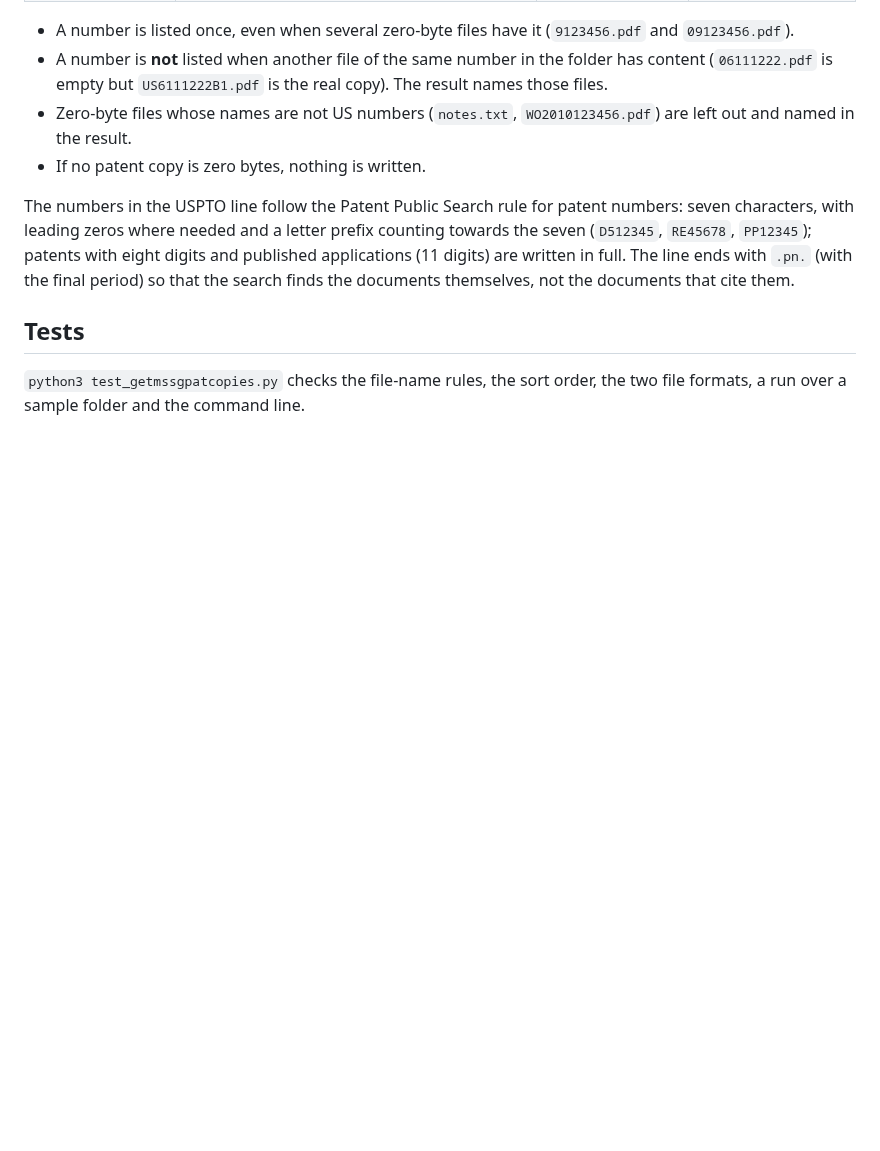
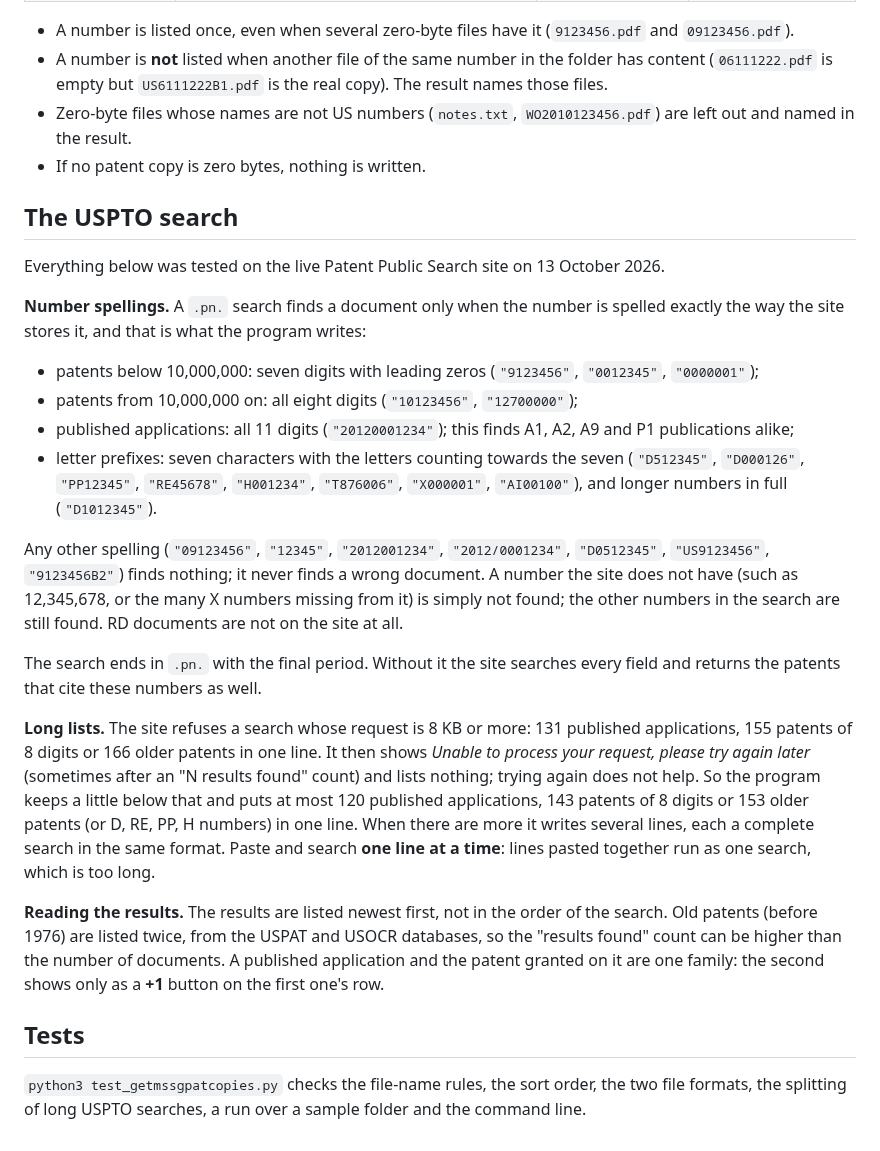
Before and after one commit to Al-bit-dot/GetMssgPatCopies, a Markdown page: README.md, the part around one of its changes. Rendered like a GitHub page; blank space fills up the shorter version.

```diff
--- a/README.md
+++ b/README.md
@@ -69,13 +71,45 @@ patent copy when its name without the extension is a US number in any of these s
   and named in the result.
 - If no patent copy is zero bytes, nothing is written.
 
-The numbers in the USPTO line follow the Patent Public Search rule for patent numbers: seven
-characters, with leading zeros where needed and a letter prefix counting towards the seven
-(`D512345`, `RE45678`, `PP12345`); patents with eight digits and published applications (11 digits)
-are written in full. The line ends with `.pn.` (with the final period) so that the search finds
-the documents themselves, not the documents that cite them.
+## The USPTO search
+
+Everything below was tested on the live Patent Public Search site on 13 October 2026.
+
+**Number spellings.** A `.pn.` search finds a document only when the number is spelled exactly the
+way the site stores it, and that is what the program writes:
+
+- patents below 10,000,000: seven digits with leading zeros (`"9123456"`, `"0012345"`, `"0000001"`);
+- patents from 10,000,000 on: all eight digits (`"10123456"`, `"12700000"`);
+- published applications: all 11 digits (`"20120001234"`); this finds A1, A2, A9 and P1 publications alike;
+- letter prefixes: seven characters with the letters counting towards the seven (`"D512345"`,
+  `"D000126"`, `"PP12345"`, `"RE45678"`, `"H001234"`, `"T876006"`, `"X000001"`, `"AI00100"`), and
+  longer numbers in full (`"D1012345"`).
+
+Any other spelling (`"09123456"`, `"12345"`, `"2012001234"`, `"2012/0001234"`, `"D0512345"`,
+`"US9123456"`, `"9123456B2"`) finds nothing; it never finds a wrong document. A number the site
+does not have (such as 12,345,678, or the many X numbers missing from it) is simply not found;
+the other numbers in the search are still found. RD documents are not on the site at all.
+
+The search ends in `.pn.` with the final period. Without it the site searches every field and
+returns the patents that cite these numbers as well.
+
+**Long lists.** The site refuses a search whose request is 8 KB or more: 131 published
+applications, 155 patents of 8 digits or 166 older patents in one line. It then shows *Unable to
+process your request, please try again later* (sometimes after an "N results found" count) and
+lists nothing; trying again does not help. So the program keeps a little below that and puts at
+most 120 published applications, 143 patents of 8 digits or 153 older patents (or D, RE, PP, H
+numbers) in one line. When there are more it writes several lines, each a complete search in the
+same format.
+Paste and search **one line at a time**: lines pasted together run as one search, which is too
+long.
+
+**Reading the results.** The results are listed newest first, not in the order of the search.
+Old patents (before 1976) are listed twice, from the USPAT and USOCR databases, so the "results
+found" count can be higher than the number of documents. A published application and the patent
+granted on it are one family: the second shows only as a **+1** button on the first one's row.
+
 
 ## Tests
 
 `python3 test_getmssgpatcopies.py` checks the file-name rules, the sort order, the two file
-formats, a run over a sample folder and the command line.
+formats, the splitting of long USPTO searches, a run over a sample folder and the command line.
```
Also changed, not shown: other parts of README.md (+6 -4 lines), docs/window.png, 2 other files.
